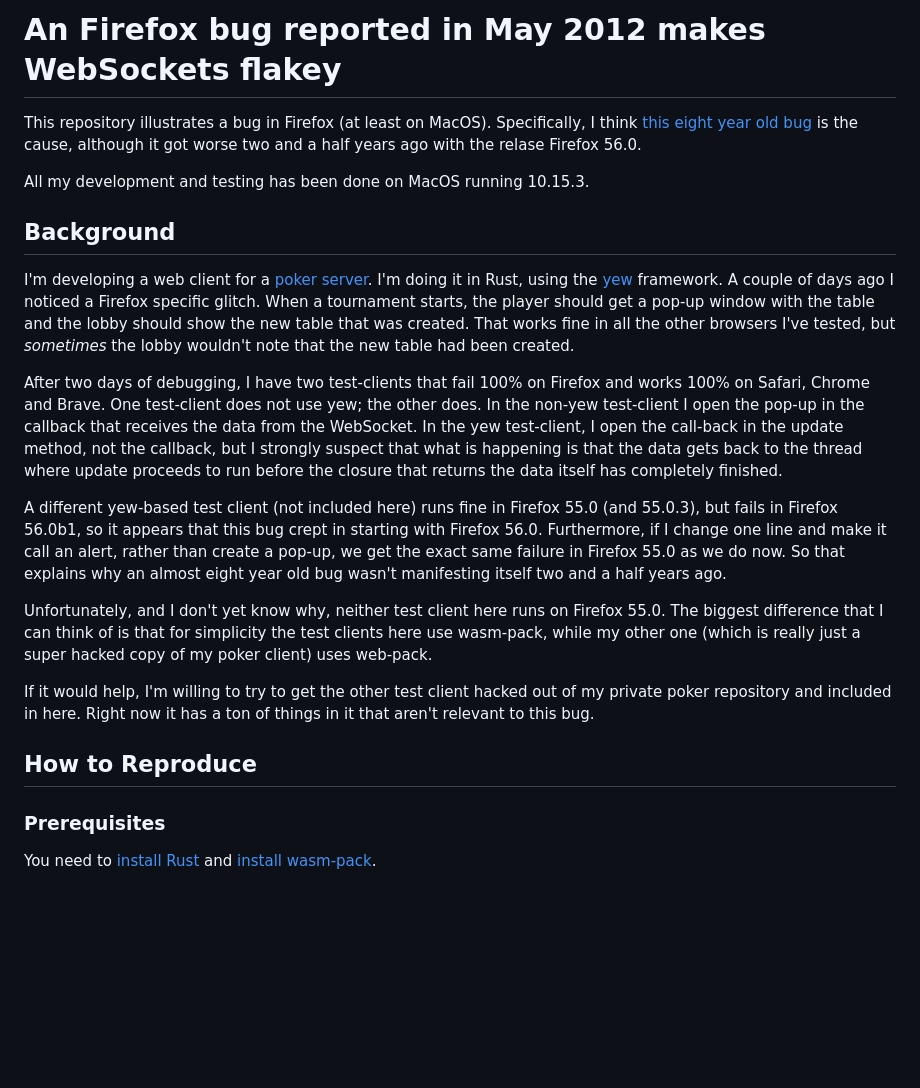
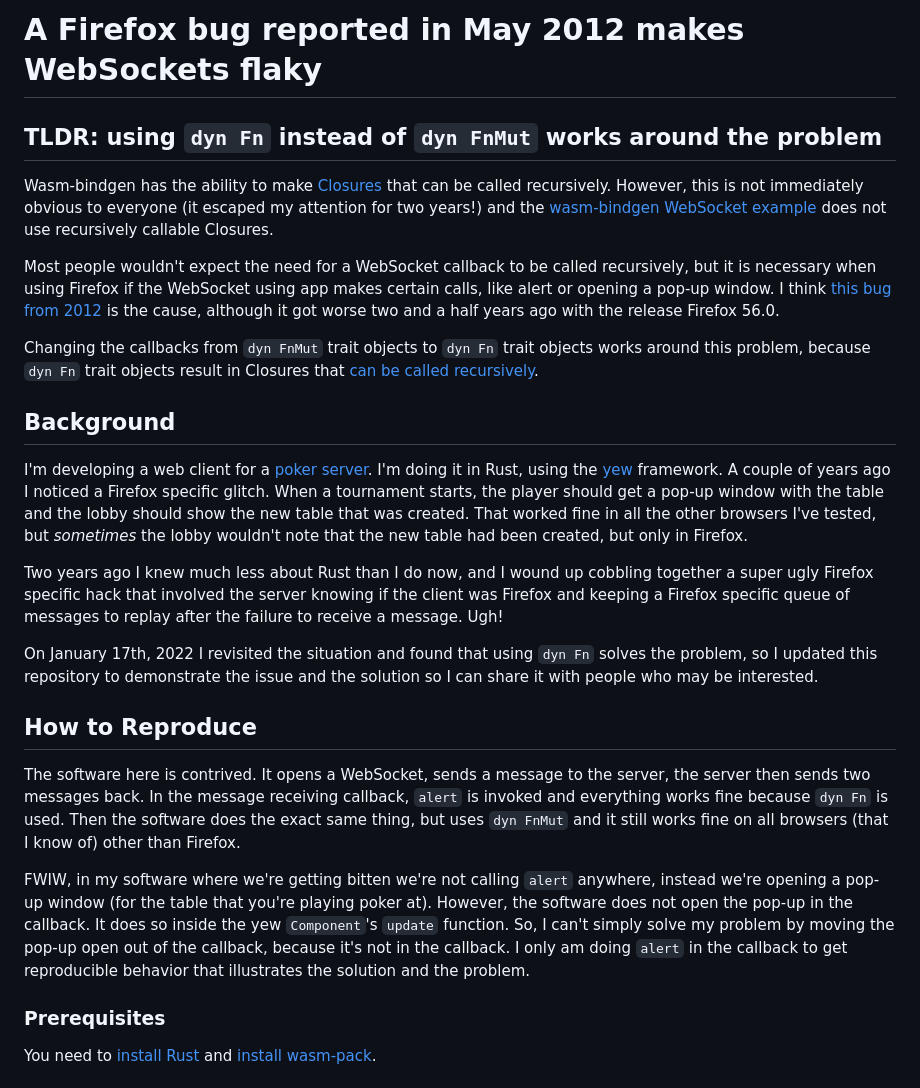
Before and after one commit to ctm/firefox_url_open_bug, a Markdown page: README.md, the part around the change printed below. Drawn GitHub-style; blank space fills up the shorter version.

```diff
--- a/README.md
+++ b/README.md
@@ -1,52 +1,66 @@
-# An Firefox bug reported in May 2012 makes WebSockets flakey
+# A Firefox bug reported in May 2012 makes WebSockets flaky
 
-This repository illustrates a bug in Firefox (at least on MacOS).
-Specifically, I think [this eight year old
-bug](https://bugzilla.mozilla.org/show_bug.cgi?id=758004) is the
-cause, although it got worse two and a half years ago with the relase
+## TLDR: using `dyn Fn` instead of `dyn FnMut` works around the problem
+
+Wasm-bindgen has the ability to make
+[Closures](https://docs.rs/wasm-bindgen/latest/wasm_bindgen/closure/struct.Closure.html)
+that can be called recursively. However, this is not immediately
+obvious to everyone (it escaped my attention for two years!) and the
+[wasm-bindgen WebSocket example](https://rustwasm.github.io/wasm-bindgen/examples/websockets.html) does not use recursively callable Closures.
+
+Most people wouldn't expect the need for a WebSocket callback to be
+called recursively, but it is necessary when using Firefox if the
+WebSocket using app makes certain calls, like alert or opening a
+pop-up window. I think [this bug from
+2012](https://bugzilla.mozilla.org/show_bug.cgi?id=758004) is the
+cause, although it got worse two and a half years ago with the release
 Firefox 56.0.
 
-All my development and testing has been done on MacOS running 10.15.3.
+Changing the callbacks from `dyn FnMut` trait objects to `dyn Fn`
+trait objects works around this problem, because `dyn Fn` trait
+objects result in Closures that [can be called
+recursively](https://github.com/rustwasm/wasm-bindgen/blob/main/crates/cli-support/src/js/mod.rs#L2022-L2026).
 
 ## Background
 
 I'm developing a web client for a [poker
 server](https://github.com/ctm/mb2-doc).  I'm doing it in Rust, using
 the [yew](https://github.com/yewstack/yew) framework.  A couple of
-days ago I noticed a Firefox specific glitch.  When a tournament
+years ago I noticed a Firefox specific glitch.  When a tournament
 starts, the player should get a pop-up window with the table and the
-lobby should show the new table that was created.  That works fine in
+lobby should show the new table that was created.  That worked fine in
 all the other browsers I've tested, but _sometimes_ the lobby wouldn't
-note that the new table had been created.
+note that the new table had been created, but only in Firefox.
 
-After two days of debugging, I have two test-clients that fail 100% on
-Firefox and works 100% on Safari, Chrome and Brave.  One test-client
-does not use yew; the other does.  In the non-yew test-client I open
-the pop-up in the callback that receives the data from the WebSocket.
-In the yew test-client, I open the call-back in the update method, not
-the callback, but I strongly suspect that what is happening is that
-the data gets back to the thread where update proceeds to run before
-the closure that returns the data itself has completely finished.
+Two years ago I knew much less about Rust than I do now, and I wound
+up cobbling together a super ugly Firefox specific hack that involved
+the server knowing if the client was Firefox and keeping a Firefox
+specific queue of messages to replay after the failure to receive a
+message. Ugh!
 
-A different yew-based test client (not included here) runs fine in
-Firefox 55.0 (and 55.0.3), but fails in Firefox 56.0b1, so it appears
-that this bug crept in starting with Firefox 56.0.  Furthermore, if I
-change one line and make it call an alert, rather than create a
-pop-up, we get the exact same failure in Firefox 55.0 as we do now.
-So that explains why an almost eight year old bug wasn't manifesting
-itself two and a half years ago.
-
-Unfortunately, and I don't yet know why, neither test client here runs
-on Firefox 55.0.  The biggest difference that I can think of is that
-for simplicity the test clients here use wasm-pack, while my other one
-(which is really just a super hacked copy of my poker client) uses
-web-pack.
-
-If it would help, I'm willing to try to get the other test client
-hacked out of my private poker repository and included in here.  Right
-now it has a ton of things in it that aren't relevant to this bug.
+On January 17th, 2022 I revisited the situation and found that using
+`dyn Fn` solves the problem, so I updated this repository to
+demonstrate the issue and the solution so I can share it with people
+who may be interested.
 
 ## How to Reproduce
+
+The software here is contrived. It opens a WebSocket, sends a message
+to the server, the server then sends two messages back.  In the
+message receiving callback, `alert` is invoked and everything works
+fine because `dyn Fn` is used. Then the software does the exact same
+thing, but uses `dyn FnMut` and it still works fine on all browsers
+(that I know of) other than Firefox.
+
+FWIW, in my software where we're getting bitten we're not calling
+`alert` anywhere, instead we're opening a pop-up window (for the table
+that you're playing poker at). However, the software does not open the
+pop-up in the callback. It does so inside the yew `Component`'s
+`update` function. So, I can't simply solve my problem by moving the
+pop-up open out of the callback, because it's not in the callback.  I
+only am doing `alert` in the callback to get reproducible behavior
+that illustrates the solution and the problem.
+
 
 ### Prerequisites
 
```
Also changed, not shown: other parts of README.md (+34 -32 lines), brave_works.png (added), firefox_panics.png (added), 6 other files.
